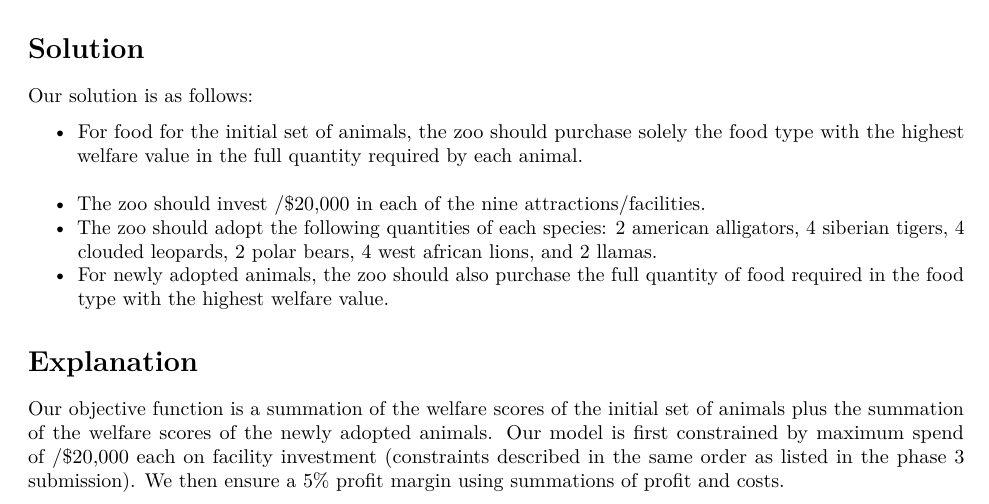
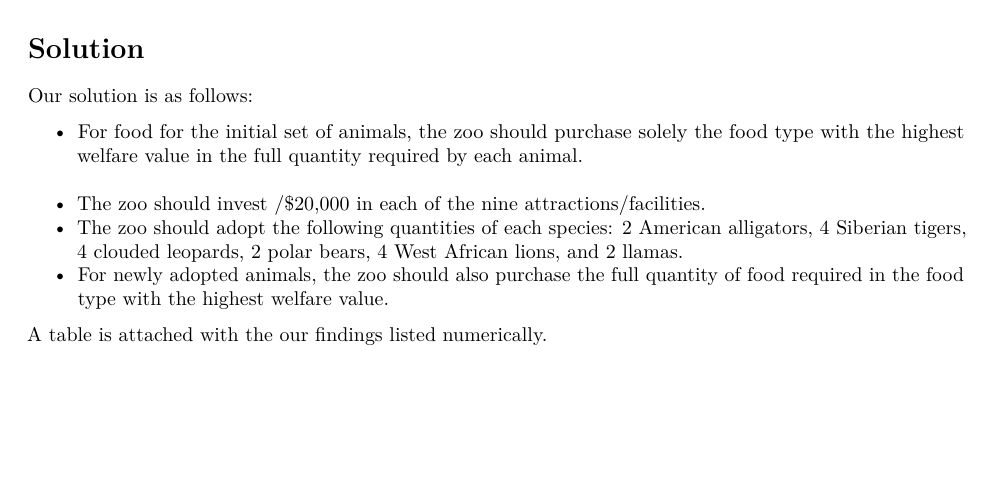
Before and after one commit to eashang1/zoo_optimization, an R Markdown document (deliverables/3133-Phase-4-WriteUp.Rmd): part of the page, cut so that both start at the same text, the shorter picture padded with empty space. Rendered offline with R 4.5, knitr and Pandoc, then LaTeX, with nearby package versions.

Commit message:
phase 4 submission

```diff
--- a/deliverables/3133-Phase-4-WriteUp.Rmd
+++ b/deliverables/3133-Phase-4-WriteUp.Rmd
@@ -22,8 +22,7 @@ Our solution is as follows:
 
 - For food for the initial set of animals, the zoo should purchase solely the food type with the highest welfare value in the full quantity required by each animal.
 - The zoo should invest /$20,000 in each of the nine attractions/facilities.
-- The zoo should adopt the following quantities of each species:  2 american alligators, 4 siberian tigers, 4 clouded leopards, 2 polar bears, 4 west african lions, and 2 llamas.
+- The zoo should adopt the following quantities of each species:  2 American alligators, 4 Siberian tigers, 4 clouded leopards, 2 polar bears, 4 West African lions, and 2 llamas.
 - For newly adopted animals, the zoo should also purchase the full quantity of food required in the food type with the highest welfare value.
 
-# Explanation
-Our objective function is a summation of the welfare scores of the initial set of animals plus the summation of the welfare scores of the newly adopted animals. Our model is first constrained by maximum spend of /$20,000 each on facility investment (constraints described in the same order as listed in the phase 3 submission). We then ensure a 5% profit margin using summations of profit and costs.
+A table is attached with the our findings listed numerically.
```
Also changed, not shown: deliverables/3133-Phase-4-WriteUp.pdf (added), deliverables/Model Output.xlsx.
